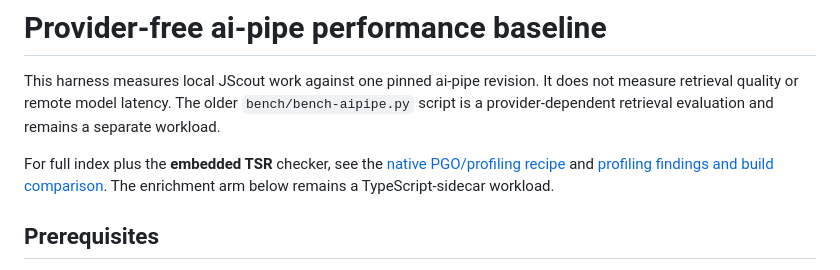
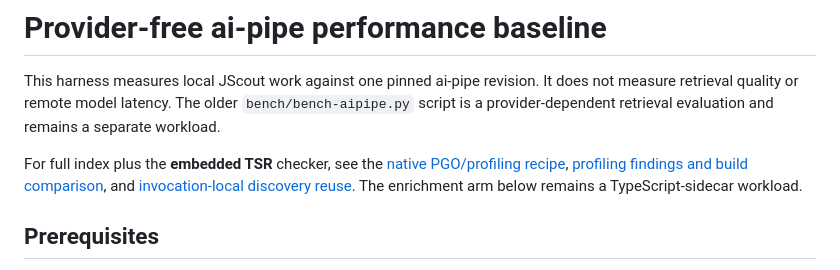
Before and after one commit to iantocristian/jscout, a Markdown page: bench/perf/README.md, the part around the change. Drawn GitHub-style.

Commit message:
Record matched discovery-reuse benchmarks and validation

```diff
--- a/bench/perf/README.md
+++ b/bench/perf/README.md
@@ -6,8 +6,9 @@ does not measure retrieval quality or remote model latency. The older
 remains a separate workload.
 
 For full index plus the **embedded TSR** checker, see the
-[native PGO/profiling recipe](../../docs/performance-pgo.md) and
-[profiling findings and build comparison](../../docs/performance-pgo-results.md).
+[native PGO/profiling recipe](../../docs/performance-pgo.md),
+[profiling findings and build comparison](../../docs/performance-pgo-results.md),
+and [invocation-local discovery reuse](../../docs/performance-discovery-reuse.md).
 The enrichment arm below remains a TypeScript-sidecar workload.
 
 ## Prerequisites
```
Also changed, not shown: docs/performance-discovery-reuse.md (added, +120 -0 lines).
